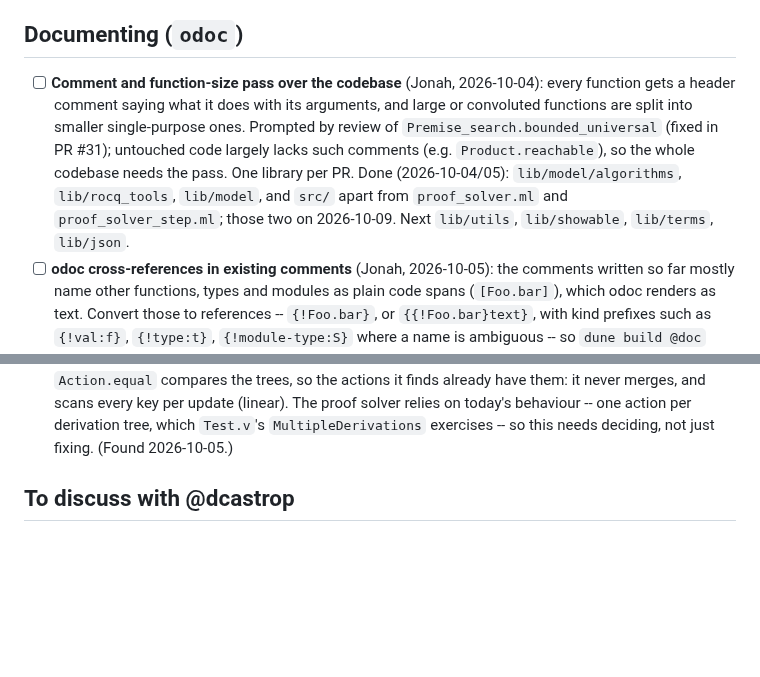
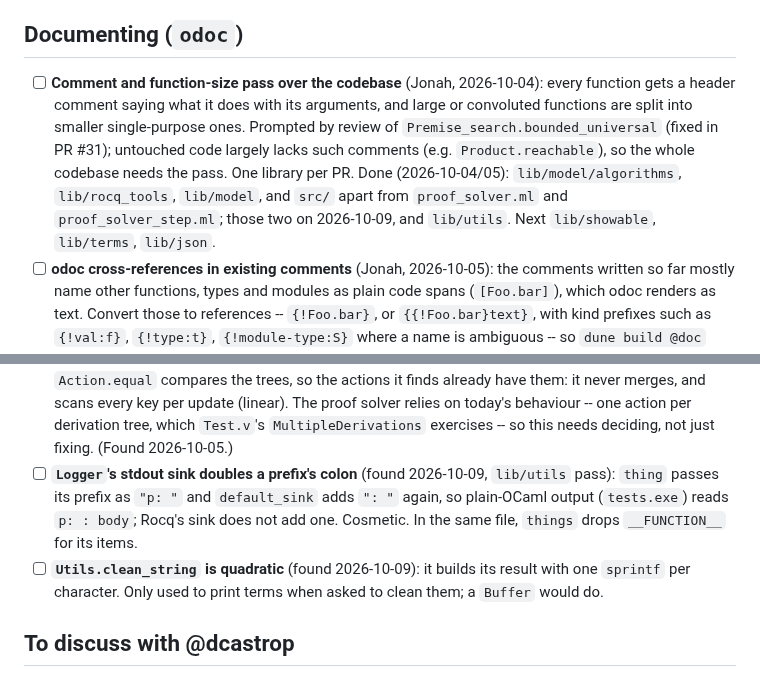
Before and after one commit to dcastrop/mebi_plugin, a Markdown page: TODO.md, 2 parts joined by grey strips. GitHub-like rendering; blank space fills up the shorter version.

Commit message:
docs(TODO): documentation pass progress; what the lib/utils pass noticed
Co-Authored-By: Claude Opus 5.5 <noreply@anthropic.com>

```diff
--- a/TODO.md
+++ b/TODO.md
@@ -27,7 +27,7 @@
 - [x] ~~Solve both directions in main bisimilarity proof~~ -- **closed 2026-10-04** as covered: `weak_bisimilar` (`theories/Bisimilarity.v`) is one coinductive relation proved in both directions by one `MeBi Sim` proof (since 2026-10-02; `examples/Bisimilarity/**/PluginProofs.v` end with such proofs). No separate command is planned.
 
 ## Documenting (`odoc`)
-- [ ] **Comment and function-size pass over the codebase** (Jonah, 2026-10-04): every function gets a header comment saying what it does with its arguments, and large or convoluted functions are split into smaller single-purpose ones. Prompted by review of `Premise_search.bounded_universal` (fixed in PR #31); untouched code largely lacks such comments (e.g. `Product.reachable`), so the whole codebase needs the pass. One library per PR. Done (2026-10-04/05): `lib/model/algorithms`, `lib/rocq_tools`, `lib/model`, and `src/` apart from `proof_solver.ml` and `proof_solver_step.ml`; those two on 2026-10-09. Next `lib/utils`, `lib/showable`, `lib/terms`, `lib/json`.
+- [ ] **Comment and function-size pass over the codebase** (Jonah, 2026-10-04): every function gets a header comment saying what it does with its arguments, and large or convoluted functions are split into smaller single-purpose ones. Prompted by review of `Premise_search.bounded_universal` (fixed in PR #31); untouched code largely lacks such comments (e.g. `Product.reachable`), so the whole codebase needs the pass. One library per PR. Done (2026-10-04/05): `lib/model/algorithms`, `lib/rocq_tools`, `lib/model`, and `src/` apart from `proof_solver.ml` and `proof_solver_step.ml`; those two on 2026-10-09, and `lib/utils`. Next `lib/showable`, `lib/terms`, `lib/json`.
 - [ ] **odoc cross-references in existing comments** (Jonah, 2026-10-05): the comments written so far mostly name other functions, types and modules as plain code spans (`[Foo.bar]`), which odoc renders as text. Convert those to references -- `{!Foo.bar}`, or `{{!Foo.bar}text}`, with kind prefixes such as `{!val:f}`, `{!type:t}`, `{!module-type:S}` where a name is ambiguous -- so `dune build @doc` gives an interlinked site. A quick mechanical pass, library by library; comments written from now on use references already. Check it with `dune build @doc` (`odoc` joins the dev setup in PR #41): a reference odoc cannot resolve is only a warning. Baseline on 2026-10-05: 702 warnings, mostly stale references from before the component collapse (`Model.S.States.t`, `Model.S.Labels.t`, ... -- now `State.Set`, `Label.Set`) and stdlib names (`Not_found`, `Stdlib.Hashtbl.find`) that do not resolve without the stdlib's docs; ambiguous names need a kind (`partition`: `type-partition` or `val-partition`).
 - [x] `lib/model/...` -- every interface has doc comments (2026-10-01; `Bisimilarity` and `Minimization` were the gaps). Not yet rendered: `odoc` is not installed in the local switch.
   - [x] `lib/model/`
@@ -62,6 +62,8 @@ they are in the code (the comments point here); each needs a fix with a test.
 - [x] ~~`Rocq_monad_utils.Unification.Pair.unify` catches only the `CannotUnify` kind of `PretypeError`; `w_unify`'s other failures (an occur-check, `UnifOccurCheck`, say) escape instead of meaning "does not unify".~~ -- fixed 2026-10-04 (branch `fix/rocq-tools-latent-bugs`).
 - [ ] `Components.Label.compare` is not a total order: it compares `is_silent` only when both labels know it, so with the same base a label with `None` compares equal to both `Some true` and `Some false`, which differ. Sets and maps ordered by it can misbehave if one base term ever appears with different `is_silent`s. (Found 2026-10-05, `lib/model` pass.)
 - [ ] `Components.Action.Map.update` means to merge the derivation trees of equal actions, but `Action.equal` compares the trees, so the actions it finds already have them: it never merges, and scans every key per update (linear). The proof solver relies on today's behaviour -- one action per derivation tree, which `Test.v`'s `MultipleDerivations` exercises -- so this needs deciding, not just fixing. (Found 2026-10-05.)
+- [ ] **`Logger`'s stdout sink doubles a prefix's colon** (found 2026-10-09, `lib/utils` pass): `thing` passes its prefix as `"p: "` and `default_sink` adds `": "` again, so plain-OCaml output (`tests.exe`) reads `p: : body`; Rocq's sink does not add one. Cosmetic. In the same file, `things` drops `__FUNCTION__` for its items.
+- [ ] **`Utils.clean_string` is quadratic** (found 2026-10-09): it builds its result with one `sprintf` per character. Only used to print terms when asked to clean them; a `Buffer` would do.
 
 ## To discuss with @dcastrop
 
```
